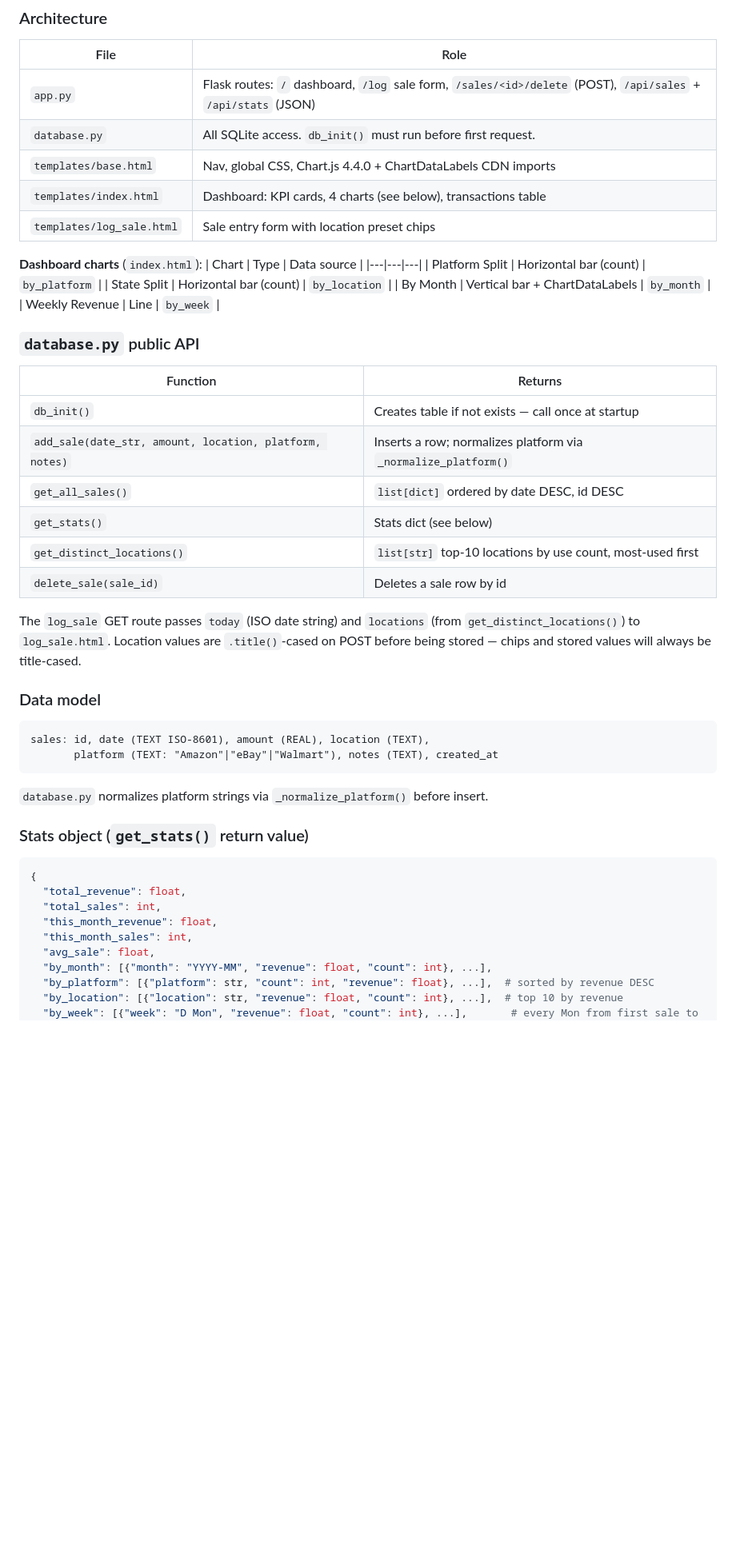
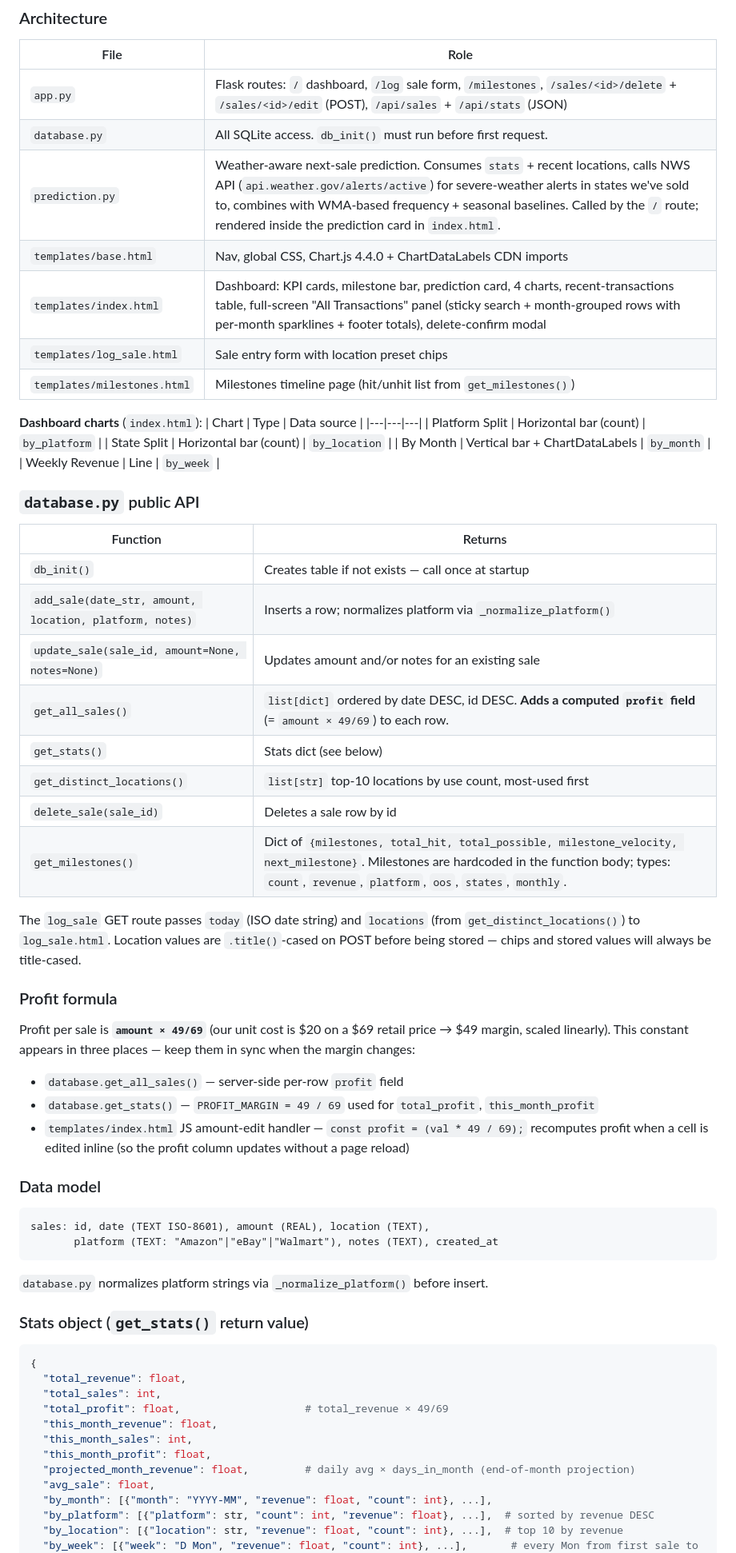
Before and after one commit to Loyal-cellx/sandbag-holder-project, a Markdown page: CLAUDE.md, the part around one of its changes. Shown at 80% size. GitHub-like rendering; blank space fills up the shorter version.

Commit message:
docs: update CLAUDE.md with prediction, milestones, profit formula, and new UI patterns

```diff
--- a/CLAUDE.md
+++ b/CLAUDE.md
@@ -50,11 +50,13 @@ docker compose logs -f
 
 | File | Role |
 |---|---|
-| `app.py` | Flask routes: `/` dashboard, `/log` sale form, `/sales/<id>/delete` (POST), `/api/sales` + `/api/stats` (JSON) |
+| `app.py` | Flask routes: `/` dashboard, `/log` sale form, `/milestones`, `/sales/<id>/delete` + `/sales/<id>/edit` (POST), `/api/sales` + `/api/stats` (JSON) |
 | `database.py` | All SQLite access. `db_init()` must run before first request. |
+| `prediction.py` | Weather-aware next-sale prediction. Consumes `stats` + recent locations, calls NWS API (`api.weather.gov/alerts/active`) for severe-weather alerts in states we've sold to, combines with WMA-based frequency + seasonal baselines. Called by the `/` route; rendered inside the prediction card in `index.html`. |
 | `templates/base.html` | Nav, global CSS, Chart.js 4.4.0 + ChartDataLabels CDN imports |
-| `templates/index.html` | Dashboard: KPI cards, 4 charts (see below), transactions table |
+| `templates/index.html` | Dashboard: KPI cards, milestone bar, prediction card, 4 charts, recent-transactions table, full-screen "All Transactions" panel (sticky search + month-grouped rows with per-month sparklines + footer totals), delete-confirm modal |
 | `templates/log_sale.html` | Sale entry form with location preset chips |
+| `templates/milestones.html` | Milestones timeline page (hit/unhit list from `get_milestones()`) |
 
 **Dashboard charts** (`index.html`):
 | Chart | Type | Data source |
@@ -70,12 +72,21 @@ docker compose logs -f
 |---|---|
 | `db_init()` | Creates table if not exists — call once at startup |
 | `add_sale(date_str, amount, location, platform, notes)` | Inserts a row; normalizes platform via `_normalize_platform()` |
-| `get_all_sales()` | `list[dict]` ordered by date DESC, id DESC |
+| `update_sale(sale_id, amount=None, notes=None)` | Updates amount and/or notes for an existing sale |
+| `get_all_sales()` | `list[dict]` ordered by date DESC, id DESC. **Adds a computed `profit` field** (= `amount × 49/69`) to each row. |
 | `get_stats()` | Stats dict (see below) |
 | `get_distinct_locations()` | `list[str]` top-10 locations by use count, most-used first |
 | `delete_sale(sale_id)` | Deletes a sale row by id |
+| `get_milestones()` | Dict of `{milestones, total_hit, total_possible, milestone_velocity, next_milestone}`. Milestones are hardcoded in the function body; types: `count`, `revenue`, `platform`, `oos`, `states`, `monthly`. |
 
 The `log_sale` GET route passes `today` (ISO date string) and `locations` (from `get_distinct_locations()`) to `log_sale.html`. Location values are `.title()`-cased on POST before being stored — chips and stored values will always be title-cased.
+
+### Profit formula
+
+Profit per sale is **`amount × 49/69`** (our unit cost is $20 on a $69 retail price → $49 margin, scaled linearly). This constant appears in three places — keep them in sync when the margin changes:
+- `database.get_all_sales()` — server-side per-row `profit` field
+- `database.get_stats()` — `PROFIT_MARGIN = 49 / 69` used for `total_profit`, `this_month_profit`
+- `templates/index.html` JS amount-edit handler — `const profit = (val * 49 / 69);` recomputes profit when a cell is edited inline (so the profit column updates without a page reload)
 
 ### Data model
 
@@ -92,8 +103,11 @@ sales: id, date (TEXT ISO-8601), amount (REAL), location (TEXT),
 {
   "total_revenue": float,
   "total_sales": int,
+  "total_profit": float,                    # total_revenue × 49/69
   "this_month_revenue": float,
   "this_month_sales": int,
+  "this_month_profit": float,
+  "projected_month_revenue": float,         # daily avg × days_in_month (end-of-month projection)
   "avg_sale": float,
   "by_month": [{"month": "YYYY-MM", "revenue": float, "count": int}, ...],
   "by_platform": [{"platform": str, "count": int, "revenue": float}, ...],  # sorted by revenue DESC
```
Also changed, not shown: other parts of CLAUDE.md (+13 -1 lines).
